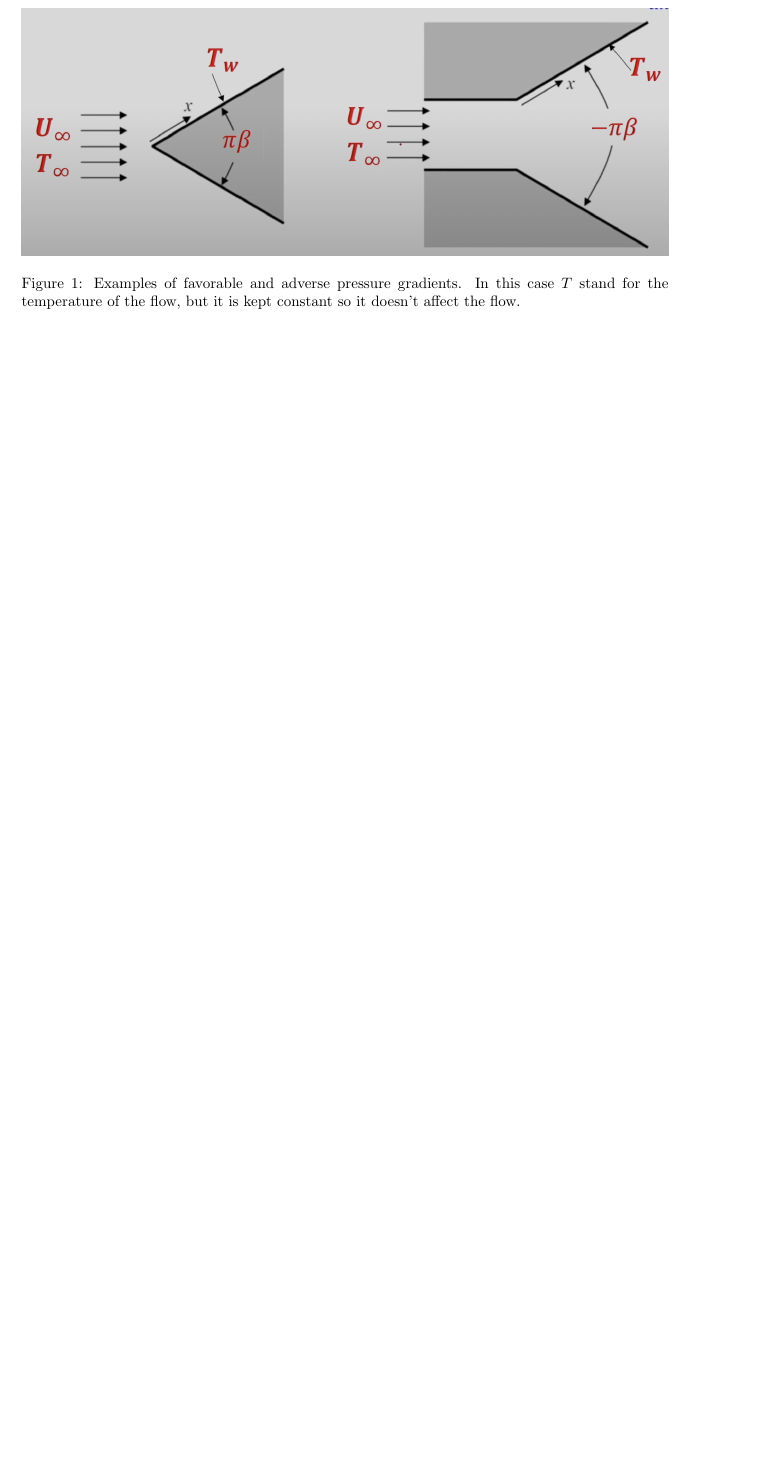
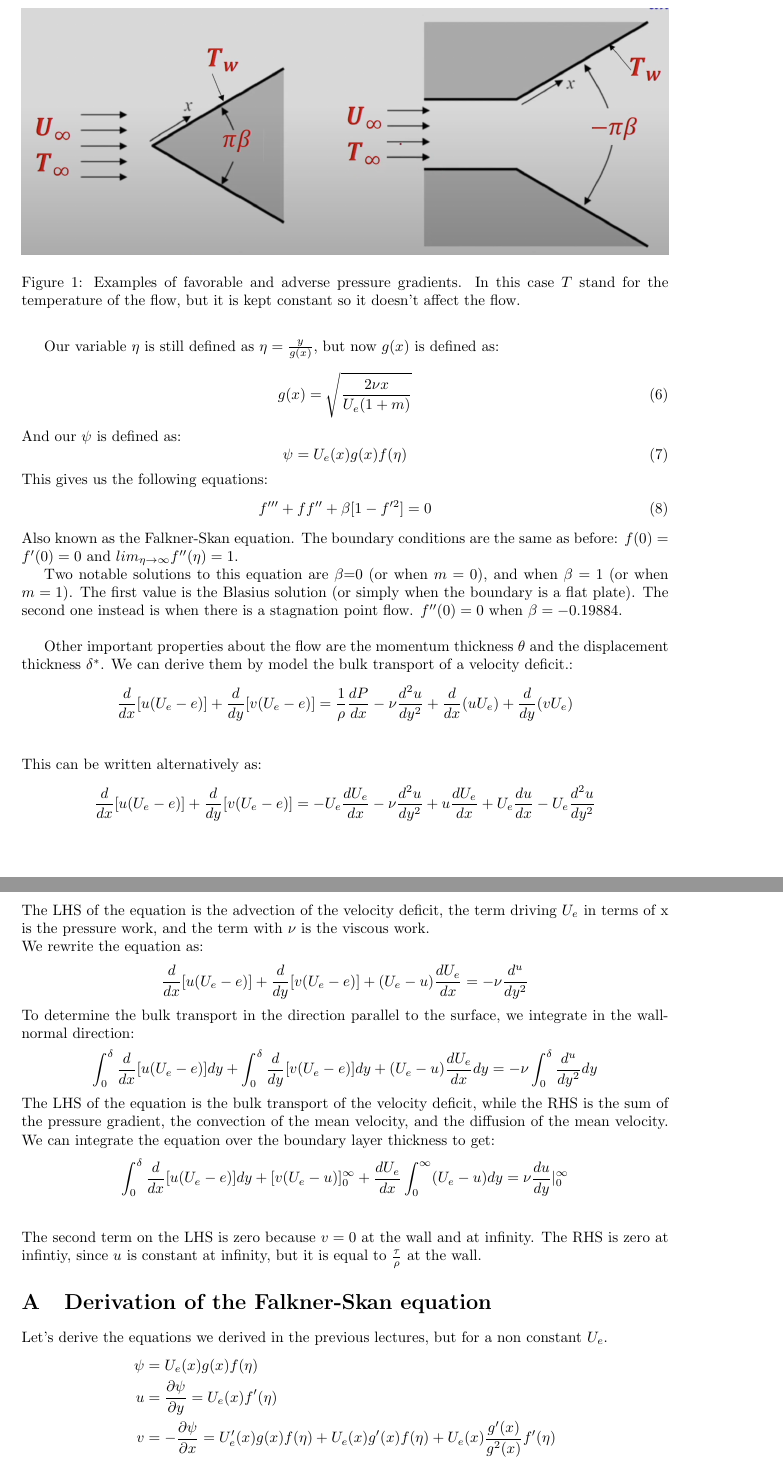
Before and after one commit to Maurone7/AERSP-508, a LaTeX document (AERSP_508_Lectures/25/Lecture_25.tex): part of page 2 of 2 before the commit and two parts of pages 2 and 3 of 3 after it, the two joined at a grey line, cut so that both start at the same text, the shorter picture padded with empty space. Compiled offline with pdfLaTeX.

Commit message:
Lecture 25

```diff
--- a/AERSP_508_Lectures/25/Lecture_25.tex
+++ b/AERSP_508_Lectures/25/Lecture_25.tex
@@ -50,3 +50,51 @@ From this we can determine if the pressure gradient is favorable or adverse. If
     \label{fig:Wedges Examples}
 \end{figure}
 
+Our variable $\eta$ is still defined as $\eta=\frac{y}{g(x)}$, but now $g(x)$ is defined as:
+\begin{equation}
+    g(x)=\sqrt{\frac{2\nu x}{U_e(1+m)}}
+\end{equation}
+And our $\psi$ is defined as:
+\begin{equation}
+    \psi=U_e(x)g(x)f(\eta)
+\end{equation}
+This gives us the following equations:
+\begin{equation}
+    f'''+ff''+\beta [1-f'^2]=0
+\end{equation}
+Also known as the Falkner-Skan equation. The boundary conditions are the same as before: $f(0)=f'(0)=0$ and $lim_{\eta \to \infty} f''(\eta)=1$.
+
+Two notable solutions to this equation are $\beta$=0 (or when $m=0$), and when $\beta=1$ (or when $m=1$). The first value is the Blasius solution (or simply when the boundary is a flat plate). The second one instead is when there is a stagnation point flow. $f''(0)=0$ when $\beta=-0.19884$. \\
+
+Other important properties about the flow are the momentum thickness $\theta$ and the displacement thickness $\delta^*$. We can derive them by model the bulk transport of a velocity deficit.:
+\begin{align*}
+    \frac{d}{dx}[u(U_e-e)]+\frac{d}{dy}[v(U_e-e)] & = \frac{1}{\rho}\frac{dP}{dx}-\nu \frac{d^2u}{dy^2}+\frac{d}{dx}(uU_e)+\frac{d}{dy}(vU_e) \\
+\end{align*}
+This can be written alternatively as:
+\begin{align*}
+    \frac{d}{dx}[u(U_e-e)]+\frac{d}{dy}[v(U_e-e)] & = -U_e\frac{dU_e}{dx}-\nu \frac{d^2u}{dy^2}+u\frac{dU_e}{dx}+U_e\frac{du}{dx}-U_e\frac{d^2u}{dy^2} \\
+\end{align*}
+The LHS of the equation is the advection of the velocity deficit, the term driving $U_e$ in terms of x is the pressure work, and the term with $\nu$ is the viscous work.\\
+We rewrite the equation as:
+\begin{align*}
+    \frac{d}{dx}[u(U_e-e)]+\frac{d}{dy}[v(U_e-e)]+(U_e-u)\frac{dU_e}{dx}=-\nu\frac{d^u}{dy^2}
+\end{align*}
+To determine the bulk transport in the direction parallel to the surface, we integrate in the wall-normal direction:
+\begin{align*}
+    \int_0^{\delta} \frac{d}{dx}[u(U_e-e)]dy+\int_0^{\delta} \frac{d}{dy}[v(U_e-e)]dy+(U_e-u)\frac{dU_e}{dx}dy=-\nu\int_0^{\delta}\frac{d^u}{dy^2}dy
+\end{align*}
+The LHS of the equation is the bulk transport of the velocity deficit, while the RHS is the sum of the pressure gradient, the convection of the mean velocity, and the diffusion of the mean velocity. We can integrate the equation over the boundary layer thickness to get:
+\begin{align*}
+    \int_0^{\delta} \frac{d}{dx}[u(U_e-e)]dy+[v(U_e-u)]_0^\infty +\frac{dU_e}{dx}\int_0^\infty (U_e-u)dy & = \nu \frac{du}{dy}|_0^\infty\\
+\end{align*}
+The second term on the LHS is zero because $v=0$ at the wall and at infinity. The RHS is zero at infintiy, since $u$ is constant at infinity, but it is equal to $\frac{\tau}{\rho}$ at the wall.
+
+
+\appendix
+\section{Derivation of the Falkner-Skan equation}
+Let's derive the equations we derived in the previous lectures, but for a non constant $U_e$.
+\begin{align*}
+    \psi & =U_e(x)g(x)f(\eta) \\
+    u & =\frac{\partial\psi}{\partial y}=U_e(x)f'(\eta) \\
+    v & =-\frac{\partial\psi}{\partial x}=U_e'(x)g(x)f(\eta)+U_e(x)g'(x)f(\eta)+U_e(x)\frac{g'(x)}{g^2(x)}f'(\eta) \\
+\end{align*}
```
Also changed, not shown: AERSP_508_Lectures/24/Lecture_24.pdf, AERSP_508_Lectures/25/Lecture_25.pdf, AERSP_508_Lectures/25/Lecture_25.tex (11 more changed lines), 10 other files.
